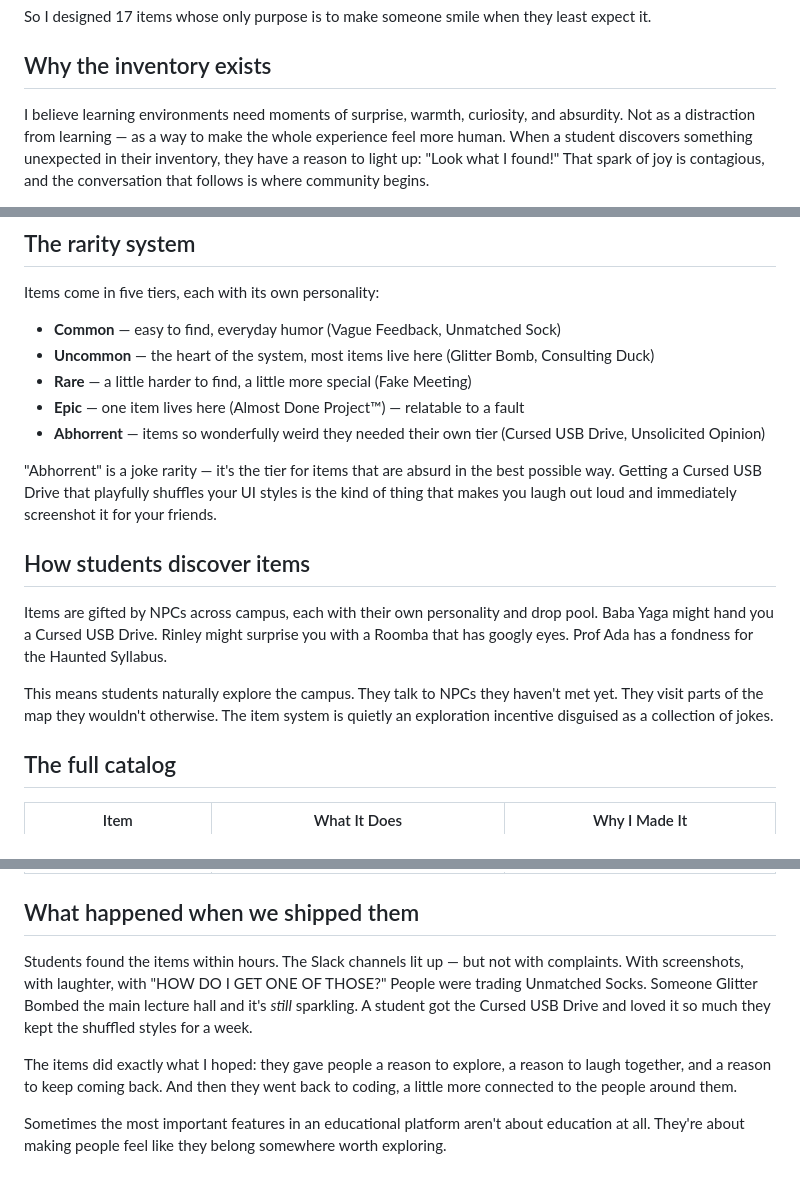
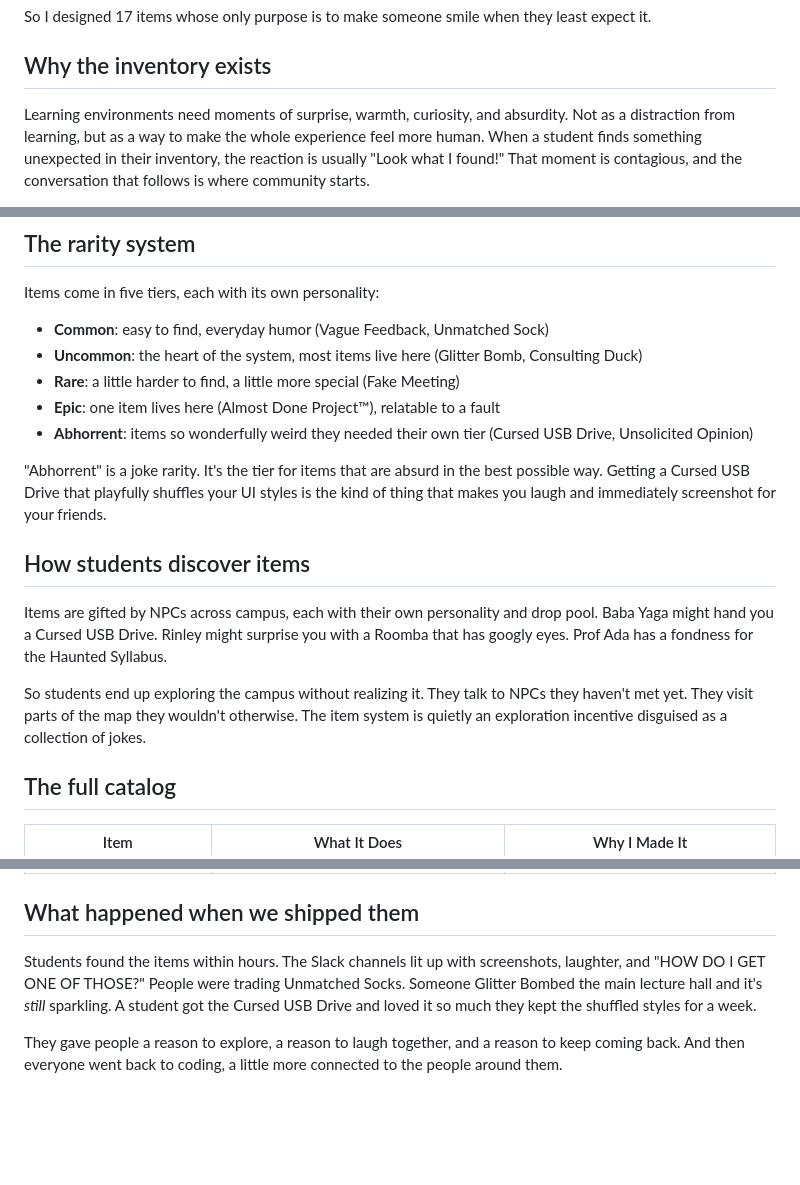
Before and after one commit to meganirenegott/megangott-portfolio, a Markdown page: blog/posts/odd-items-philosophy.md, 3 parts joined by grey strips. GitHub-like rendering; blank space fills up the shorter version.

Commit message:
Odd items: remove em dashes and stiff AI phrasing

```diff
--- a/blog/posts/odd-items-philosophy.md
+++ b/blog/posts/odd-items-philosophy.md
@@ -4,5 +4,5 @@ So I designed 17 items whose only purpose is to make someone smile when they lea
 
 ## Why the inventory exists
 
-I believe learning environments need moments of surprise, warmth, curiosity, and absurdity. Not as a distraction from learning — as a way to make the whole experience feel more human. When a student discovers something unexpected in their inventory, they have a reason to light up: "Look what I found!" That spark of joy is contagious, and the conversation that follows is where community begins.
+Learning environments need moments of surprise, warmth, curiosity, and absurdity. Not as a distraction from learning, but as a way to make the whole experience feel more human. When a student finds something unexpected in their inventory, the reaction is usually "Look what I found!" That moment is contagious, and the conversation that follows is where community starts.
 
@@ -18,19 +18,19 @@ Every item in the system follows three principles:
 
 Items come in five tiers, each with its own personality:
 
-- **Common** — easy to find, everyday humor (Vague Feedback, Unmatched Sock)
-- **Uncommon** — the heart of the system, most items live here (Glitter Bomb, Consulting Duck)
-- **Rare** — a little harder to find, a little more special (Fake Meeting)
-- **Epic** — one item lives here (Almost Done Project™) — relatable to a fault
-- **Abhorrent** — items so wonderfully weird they needed their own tier (Cursed USB Drive, Unsolicited Opinion)
+- **Common**: easy to find, everyday humor (Vague Feedback, Unmatched Sock)
+- **Uncommon**: the heart of the system, most items live here (Glitter Bomb, Consulting Duck)
+- **Rare**: a little harder to find, a little more special (Fake Meeting)
+- **Epic**: one item lives here (Almost Done Project™), relatable to a fault
+- **Abhorrent**: items so wonderfully weird they needed their own tier (Cursed USB Drive, Unsolicited Opinion)
 
-"Abhorrent" is a joke rarity — it's the tier for items that are absurd in the best possible way. Getting a Cursed USB Drive that playfully shuffles your UI styles is the kind of thing that makes you laugh out loud and immediately screenshot it for your friends.
+"Abhorrent" is a joke rarity. It's the tier for items that are absurd in the best possible way. Getting a Cursed USB Drive that playfully shuffles your UI styles is the kind of thing that makes you laugh and immediately screenshot for your friends.
 
 ## How students discover items
 
 Items are gifted by NPCs across campus, each with their own personality and drop pool. Baba Yaga might hand you a Cursed USB Drive. Rinley might surprise you with a Roomba that has googly eyes. Prof Ada has a fondness for the Haunted Syllabus.
 
-This means students naturally explore the campus. They talk to NPCs they haven't met yet. They visit parts of the map they wouldn't otherwise. The item system is quietly an exploration incentive disguised as a collection of jokes.
+So students end up exploring the campus without realizing it. They talk to NPCs they haven't met yet. They visit parts of the map they wouldn't otherwise. The item system is quietly an exploration incentive disguised as a collection of jokes.
 
 ## The full catalog
 
@@ -56,8 +56,6 @@ This means students naturally explore the campus. They talk to NPCs they haven't
 
 ## What happened when we shipped them
 
-Students found the items within hours. The Slack channels lit up — but not with complaints. With screenshots, with laughter, with "HOW DO I GET ONE OF THOSE?" People were trading Unmatched Socks. Someone Glitter Bombed the main lecture hall and it's *still* sparkling. A student got the Cursed USB Drive and loved it so much they kept the shuffled styles for a week.
+Students found the items within hours. The Slack channels lit up with screenshots, laughter, and "HOW DO I GET ONE OF THOSE?" People were trading Unmatched Socks. Someone Glitter Bombed the main lecture hall and it's *still* sparkling. A student got the Cursed USB Drive and loved it so much they kept the shuffled styles for a week.
 
-The items did exactly what I hoped: they gave people a reason to explore, a reason to laugh together, and a reason to keep coming back. And then they went back to coding, a little more connected to the people around them.
-
-Sometimes the most important features in an educational platform aren't about education at all. They're about making people feel like they belong somewhere worth exploring.
+They gave people a reason to explore, a reason to laugh together, and a reason to keep coming back. And then everyone went back to coding, a little more connected to the people around them.
```
Also changed, not shown: other parts of blog/posts/odd-items-philosophy.md (+1 -1 lines).
